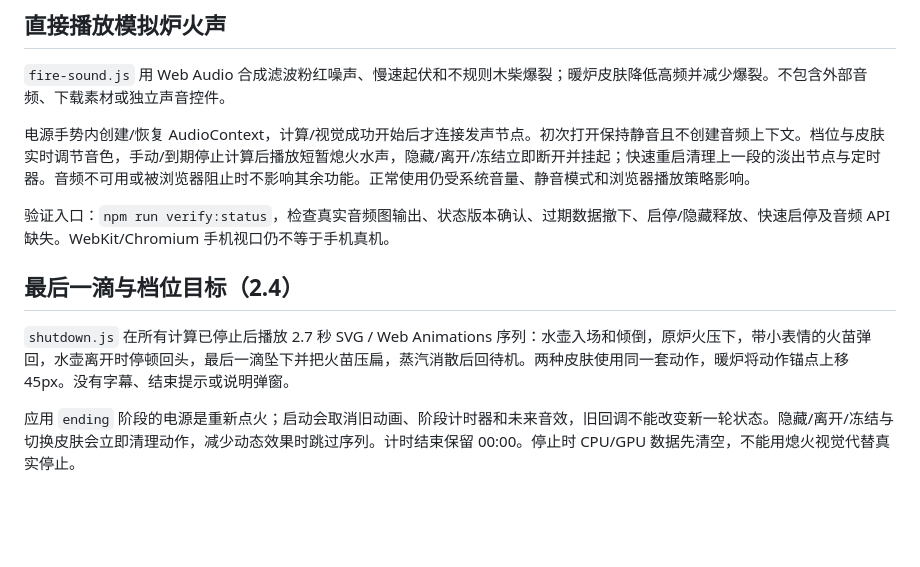
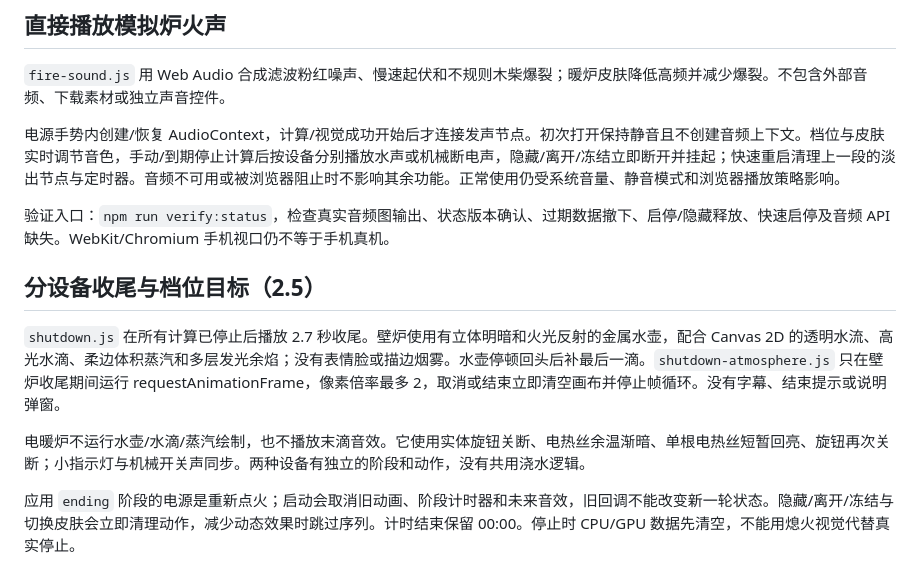
Before and after one commit to gongfpp/cyber-handwarmer, a Markdown page: docs/development.md, the part around the change. GitHub-like rendering; blank space fills up the shorter version.

```diff
--- a/docs/development.md
+++ b/docs/development.md
@@ -95,13 +95,15 @@ CPU 活动线程仅统计最近约 2.2 秒内回报当前版本且有计算的 W
 
 `fire-sound.js` 用 Web Audio 合成滤波粉红噪声、慢速起伏和不规则木柴爆裂；暖炉皮肤降低高频并减少爆裂。不包含外部音频、下载素材或独立声音控件。
 
-电源手势内创建/恢复 AudioContext，计算/视觉成功开始后才连接发声节点。初次打开保持静音且不创建音频上下文。档位与皮肤实时调节音色，手动/到期停止计算后播放短暂熄火水声，隐藏/离开/冻结立即断开并挂起；快速重启清理上一段的淡出节点与定时器。音频不可用或被浏览器阻止时不影响其余功能。正常使用仍受系统音量、静音模式和浏览器播放策略影响。
+电源手势内创建/恢复 AudioContext，计算/视觉成功开始后才连接发声节点。初次打开保持静音且不创建音频上下文。档位与皮肤实时调节音色，手动/到期停止计算后按设备分别播放水声或机械断电声，隐藏/离开/冻结立即断开并挂起；快速重启清理上一段的淡出节点与定时器。音频不可用或被浏览器阻止时不影响其余功能。正常使用仍受系统音量、静音模式和浏览器播放策略影响。
 
 验证入口：`npm run verify:status`，检查真实音频图输出、状态版本确认、过期数据撤下、启停/隐藏释放、快速启停及音频 API 缺失。WebKit/Chromium 手机视口仍不等于手机真机。
 
-## 最后一滴与档位目标（2.4）
+## 分设备收尾与档位目标（2.5）
 
-`shutdown.js` 在所有计算已停止后播放 2.7 秒 SVG / Web Animations 序列：水壶入场和倾倒，原炉火压下，带小表情的火苗弹回，水壶离开时停顿回头，最后一滴坠下并把火苗压扁，蒸汽消散后回待机。两种皮肤使用同一套动作，暖炉将动作锚点上移 45px。没有字幕、结束提示或说明弹窗。
+`shutdown.js` 在所有计算已停止后播放 2.7 秒收尾。壁炉使用有立体明暗和火光反射的金属水壶，配合 Canvas 2D 的透明水流、高光水滴、柔边体积蒸汽和多层发光余焰；没有表情脸或描边烟雾。水壶停顿回头后补最后一滴。`shutdown-atmosphere.js` 只在壁炉收尾期间运行 requestAnimationFrame，像素倍率最多 2，取消或结束立即清空画布并停止帧循环。没有字幕、结束提示或说明弹窗。
+
+电暖炉不运行水壶/水滴/蒸汽绘制，也不播放末滴音效。它使用实体旋钮关断、电热丝余温渐暗、单根电热丝短暂回亮、旋钮再次关断；小指示灯与机械开关声同步。两种设备有独立的阶段和动作，没有共用浇水逻辑。
 
 应用 `ending` 阶段的电源是重新点火；启动会取消旧动画、阶段计时器和未来音效，旧回调不能改变新一轮状态。隐藏/离开/冻结与切换皮肤会立即清理动作，减少动态效果时跳过序列。计时结束保留 00:00。停止时 CPU/GPU 数据先清空，不能用熄火视觉代替真实停止。
 
```
Also changed, not shown: README.md (+12 -4 lines), docs/desktop.png, docs/mobile.png, docs/shutdown.png (added), 9 other files.
